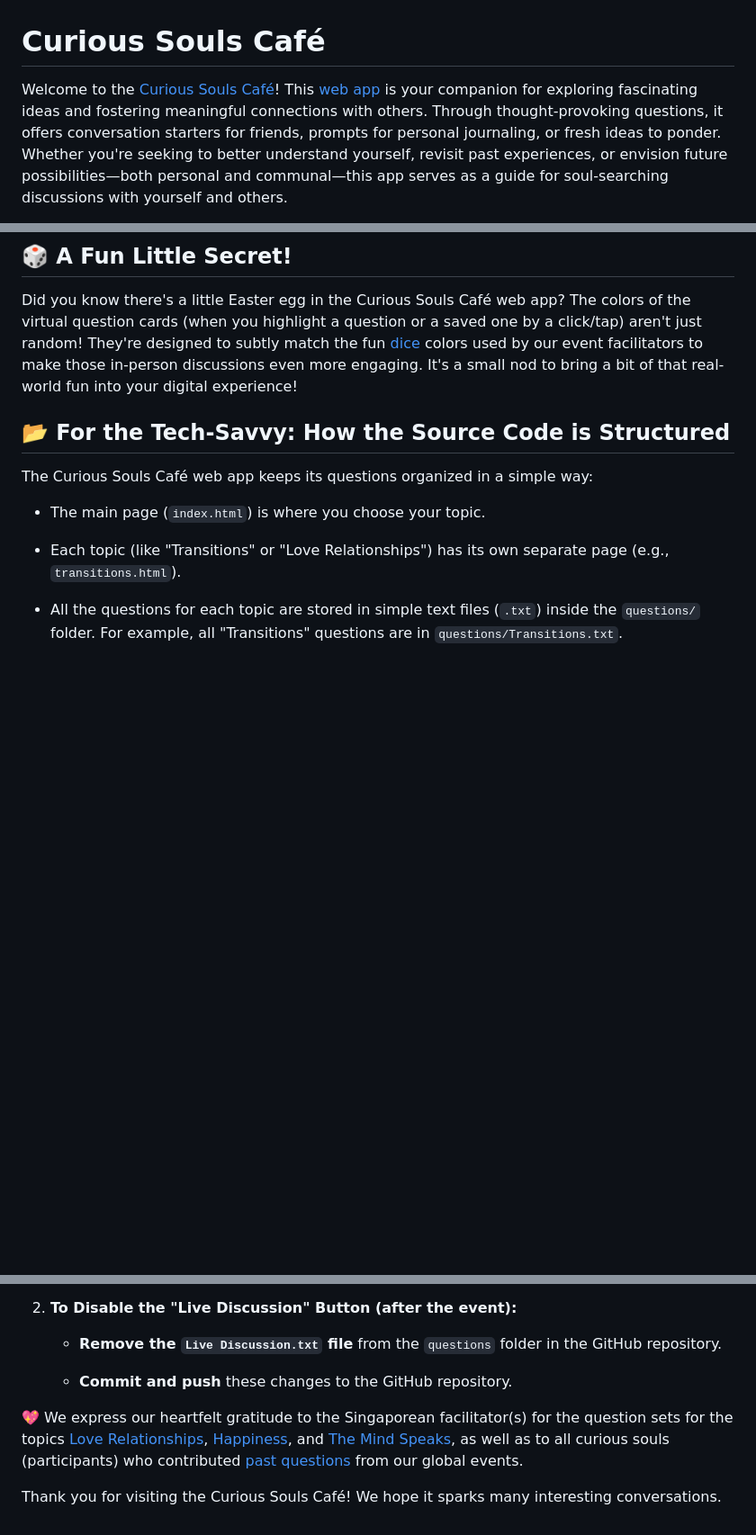
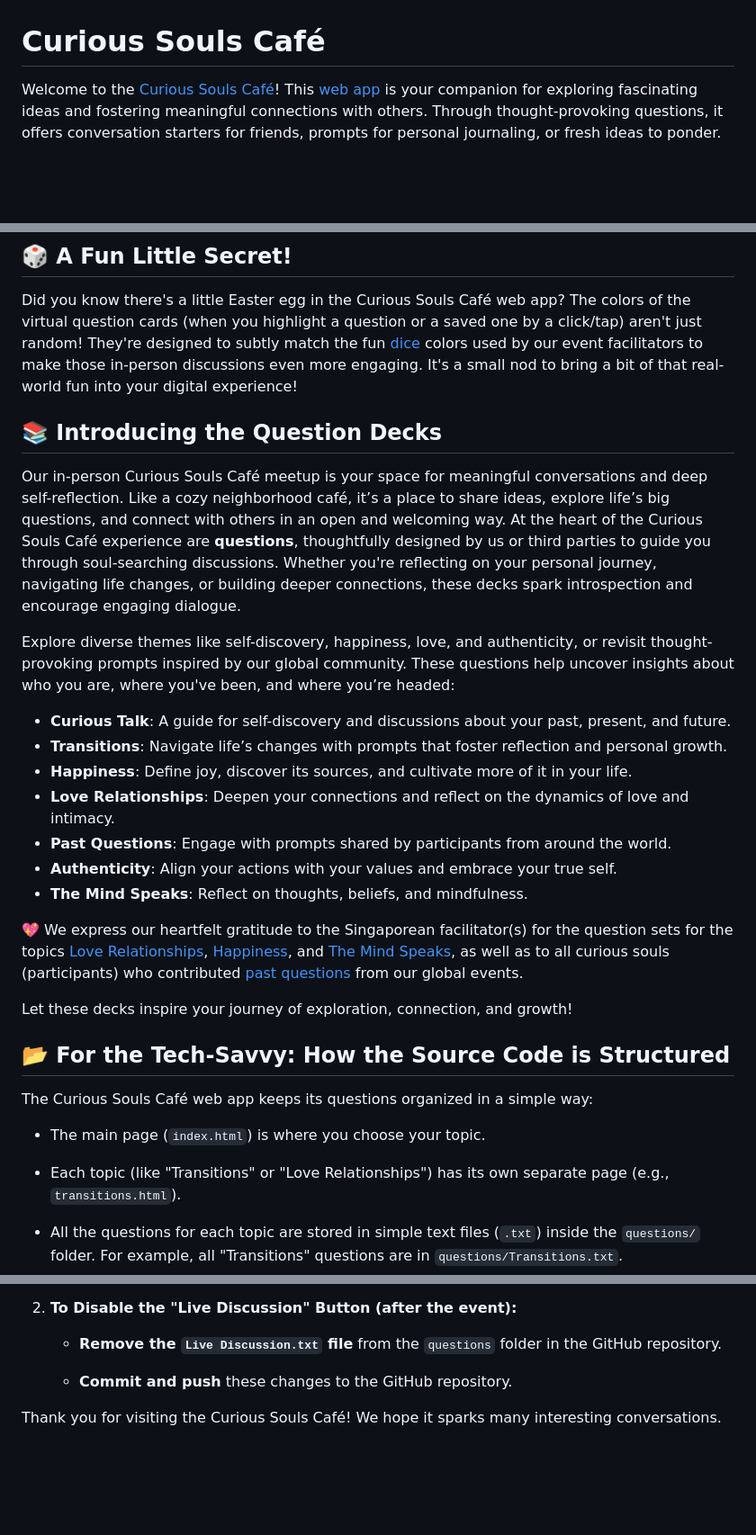
Before and after one commit to curioussoulscafe/curious-souls-cafe, a Markdown page: README.md, 3 parts joined by grey strips. Shown at 90% size. Drawn GitHub-style; blank space fills up the shorter version.

Commit message:
Add an intro to question decks - README.md

```diff
--- a/README.md
+++ b/README.md
@@ -1,4 +1,4 @@
 # Curious Souls Café
 
-Welcome to the [Curious Souls Café](https://curioussoulscafe.substack.com/about)! This [web app](https://curioussoulscafe.github.io/curious-souls-cafe/) is your companion for exploring fascinating ideas and fostering meaningful connections with others. Through thought-provoking questions, it offers conversation starters for friends, prompts for personal journaling, or fresh ideas to ponder. Whether you're seeking to better understand yourself, revisit past experiences, or envision future possibilities—both personal and communal—this app serves as a guide for soul-searching discussions with yourself and others.
+Welcome to the [Curious Souls Café](https://curioussoulscafe.substack.com/about)! This [web app](https://curioussoulscafe.github.io/curious-souls-cafe/) is your companion for exploring fascinating ideas and fostering meaningful connections with others. Through thought-provoking questions, it offers conversation starters for friends, prompts for personal journaling, or fresh ideas to ponder.
 
@@ -33,6 +33,24 @@ Just click the link below or scan a QR code to open the Curious Souls Café web
 ## 🎲 A Fun Little Secret!
 
 Did you know there's a little Easter egg in the Curious Souls Café web app? The colors of the virtual question cards (when you highlight a question or a saved one by a click/tap) aren't just random! They're designed to subtly match the fun [dice](https://curioussoulscafe.substack.com/i/154389021/the-dice-decides) colors used by our event facilitators to make those in-person discussions even more engaging. It's a small nod to bring a bit of that real-world fun into your digital experience!
+
+## 📚 Introducing the Question Decks
+
+Our in-person Curious Souls Café meetup is your space for meaningful conversations and deep self-reflection. Like a cozy neighborhood café, it’s a place to share ideas, explore life’s big questions, and connect with others in an open and welcoming way. At the heart of the Curious Souls Café experience are **questions**, thoughtfully designed by us or third parties to guide you through soul-searching discussions. Whether you're reflecting on your personal journey, navigating life changes, or building deeper connections, these decks spark introspection and encourage engaging dialogue.
+
+Explore diverse themes like self-discovery, happiness, love, and authenticity, or revisit thought-provoking prompts inspired by our global community. These questions help uncover insights about who you are, where you've been, and where you’re headed:
+
+- **Curious Talk**: A guide for self-discovery and discussions about your past, present, and future.
+- **Transitions**: Navigate life’s changes with prompts that foster reflection and personal growth.
+- **Happiness**: Define joy, discover its sources, and cultivate more of it in your life.
+- **Love Relationships**: Deepen your connections and reflect on the dynamics of love and intimacy.
+- **Past Questions**: Engage with prompts shared by participants from around the world.
+- **Authenticity**: Align your actions with your values and embrace your true self.
+- **The Mind Speaks**: Reflect on thoughts, beliefs, and mindfulness.
+
+💖 We express our heartfelt gratitude to the Singaporean facilitator(s) for the question sets for the topics [Love Relationships](https://curioussoulscafe.github.io/curious-souls-cafe/love-relationships.html), [Happiness](https://curioussoulscafe.github.io/curious-souls-cafe/happiness.html), and [The Mind Speaks](https://curioussoulscafe.github.io/curious-souls-cafe/the-mind-speaks.html), as well as to all curious souls (participants) who contributed [past questions](https://curioussoulscafe.github.io/curious-souls-cafe/past-questions.html) from our global events.
+
+Let these decks inspire your journey of exploration, connection, and growth!
 
 ## 📂 For the Tech-Savvy: How the Source Code is Structured
 
@@ -78,6 +96,4 @@ To enable and disable the "Live Discussion" button for an event:
 
    * **Commit and push** these changes to the GitHub repository.
 
-💖 We express our heartfelt gratitude to the Singaporean facilitator(s) for the question sets for the topics [Love Relationships](https://curioussoulscafe.github.io/curious-souls-cafe/love-relationships.html), [Happiness](https://curioussoulscafe.github.io/curious-souls-cafe/happiness.html), and [The Mind Speaks](https://curioussoulscafe.github.io/curious-souls-cafe/the-mind-speaks.html), as well as to all curious souls (participants) who contributed [past questions](https://curioussoulscafe.github.io/curious-souls-cafe/past-questions.html) from our global events.
-
 Thank you for visiting the Curious Souls Café! We hope it sparks many interesting conversations.
```
Also changed, not shown: other parts of README.md (+1 -1 lines).
